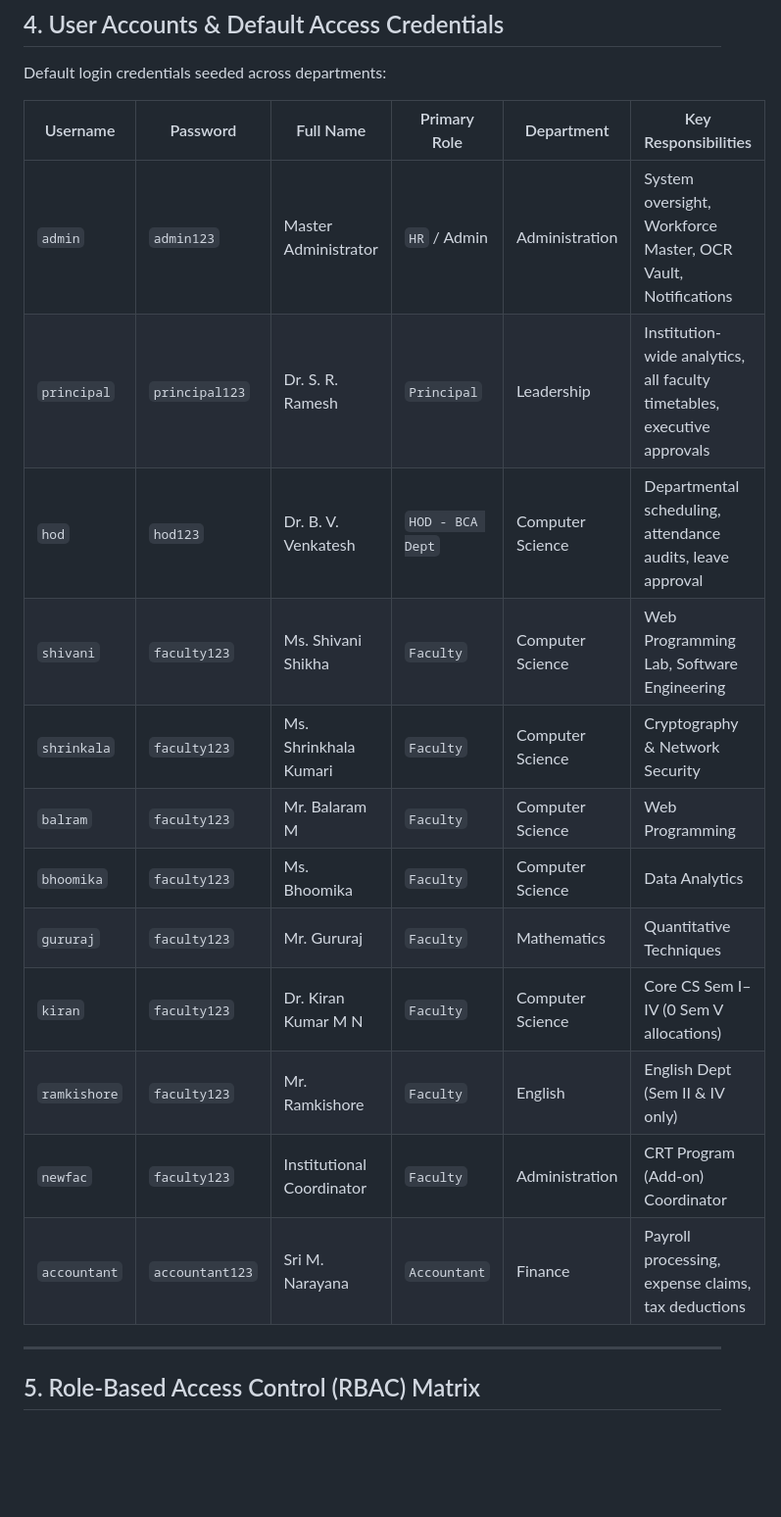
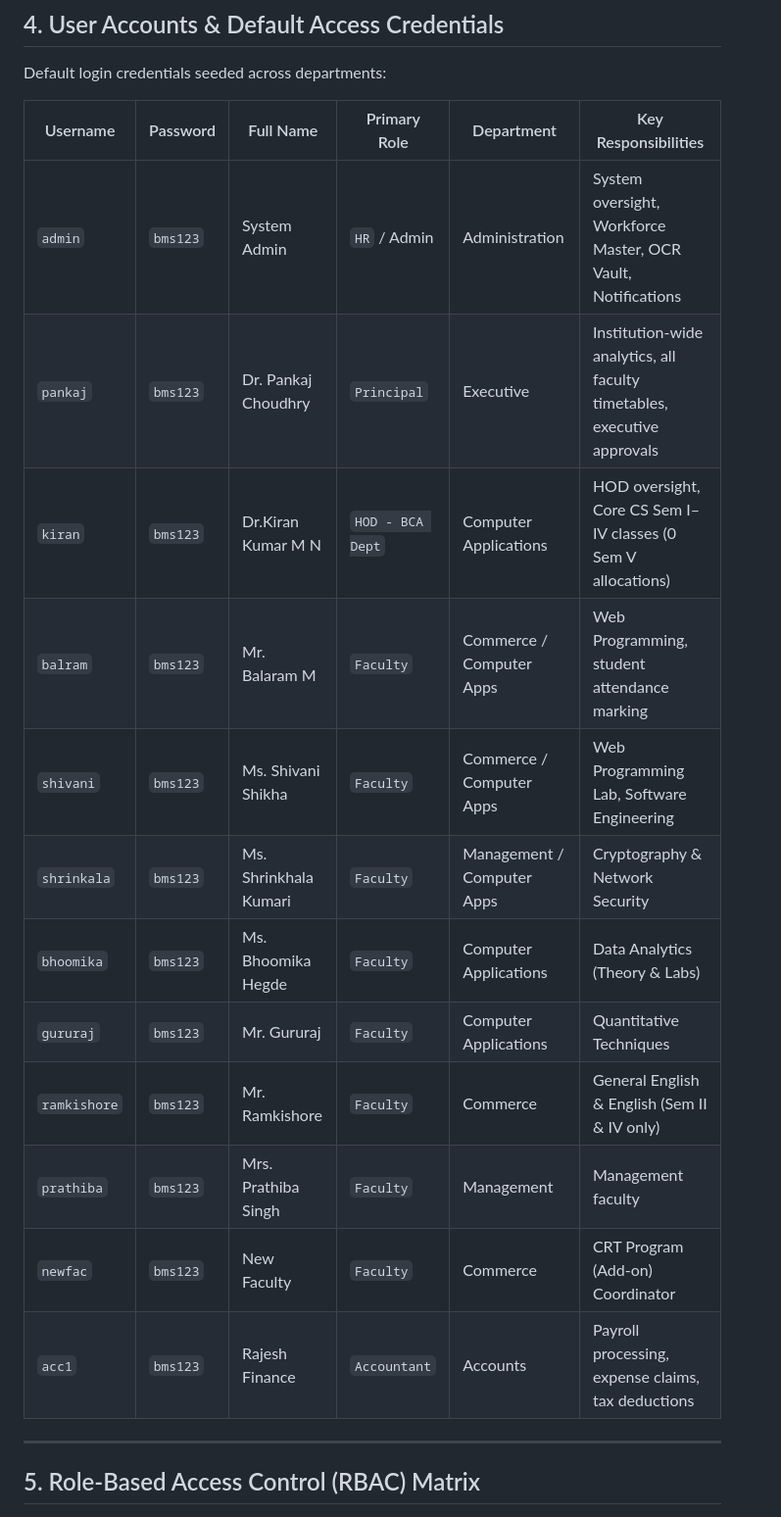
Before and after one commit to pk7745/erp, a Markdown page: COMPLETE_PROJECT_DOCUMENTATION.md, the part around the change. Shown at 98% size. Drawn GitHub-style; blank space fills up the shorter version.

Commit message:
docs: correct credential table with exact 12 database faculty accounts and default passwords

```diff
--- a/COMPLETE_PROJECT_DOCUMENTATION.md
+++ b/COMPLETE_PROJECT_DOCUMENTATION.md
@@ -210,18 +210,18 @@ Default login credentials seeded across departments:
 
 | Username | Password | Full Name | Primary Role | Department | Key Responsibilities |
 |---|---|---|---|---|---|
-| `admin` | `admin123` | Master Administrator | `HR` / Admin | Administration | System oversight, Workforce Master, OCR Vault, Notifications |
-| `principal` | `principal123` | Dr. S. R. Ramesh | `Principal` | Leadership | Institution-wide analytics, all faculty timetables, executive approvals |
-| `hod` | `hod123` | Dr. B. V. Venkatesh | `HOD - BCA Dept` | Computer Science | Departmental scheduling, attendance audits, leave approval |
-| `shivani` | `faculty123` | Ms. Shivani Shikha | `Faculty` | Computer Science | Web Programming Lab, Software Engineering |
-| `shrinkala`| `faculty123` | Ms. Shrinkhala Kumari | `Faculty` | Computer Science | Cryptography & Network Security |
-| `balram` | `faculty123` | Mr. Balaram M | `Faculty` | Computer Science | Web Programming |
-| `bhoomika` | `faculty123` | Ms. Bhoomika | `Faculty` | Computer Science | Data Analytics |
-| `gururaj` | `faculty123` | Mr. Gururaj | `Faculty` | Mathematics | Quantitative Techniques |
-| `kiran` | `faculty123` | Dr. Kiran Kumar M N | `Faculty` | Computer Science | Core CS Sem I–IV (0 Sem V allocations) |
-| `ramkishore`| `faculty123`| Mr. Ramkishore | `Faculty` | English | English Dept (Sem II & IV only) |
-| `newfac` | `faculty123` | Institutional Coordinator | `Faculty` | Administration | CRT Program (Add-on) Coordinator |
-| `accountant`| `accountant123`| Sri M. Narayana | `Accountant` | Finance | Payroll processing, expense claims, tax deductions |
+| `admin` | `bms123` | System Admin | `HR` / Admin | Administration | System oversight, Workforce Master, OCR Vault, Notifications |
+| `pankaj` | `bms123` | Dr. Pankaj Choudhry | `Principal` | Executive | Institution-wide analytics, all faculty timetables, executive approvals |
+| `kiran` | `bms123` | Dr.Kiran Kumar M N | `HOD - BCA Dept` | Computer Applications | HOD oversight, Core CS Sem I–IV classes (0 Sem V allocations) |
+| `balram` | `bms123` | Mr. Balaram M | `Faculty` | Commerce / Computer Apps | Web Programming, student attendance marking |
+| `shivani` | `bms123` | Ms. Shivani Shikha | `Faculty` | Commerce / Computer Apps | Web Programming Lab, Software Engineering |
+| `shrinkala`| `bms123` | Ms. Shrinkhala Kumari | `Faculty` | Management / Computer Apps| Cryptography & Network Security |
+| `bhoomika` | `bms123` | Ms. Bhoomika Hegde | `Faculty` | Computer Applications | Data Analytics (Theory & Labs) |
+| `gururaj` | `bms123` | Mr. Gururaj | `Faculty` | Computer Applications | Quantitative Techniques |
+| `ramkishore`| `bms123`| Mr. Ramkishore | `Faculty` | Commerce | General English & English (Sem II & IV only) |
+| `prathiba` | `bms123` | Mrs. Prathiba Singh | `Faculty` | Management | Management faculty |
+| `newfac` | `bms123` | New Faculty | `Faculty` | Commerce | CRT Program (Add-on) Coordinator |
+| `acc1` | `bms123` | Rajesh Finance | `Accountant` | Accounts | Payroll processing, expense claims, tax deductions |
 
 ---
 
```
